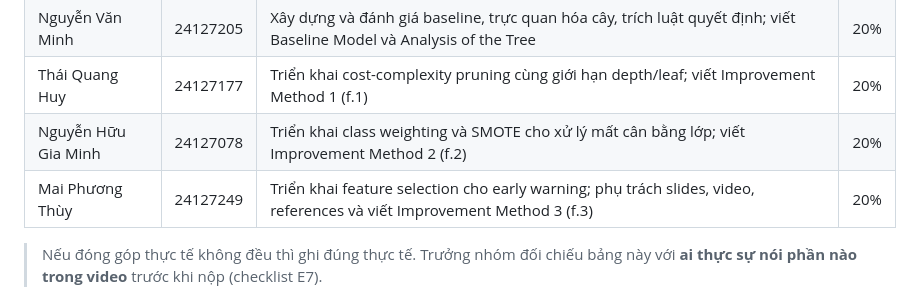
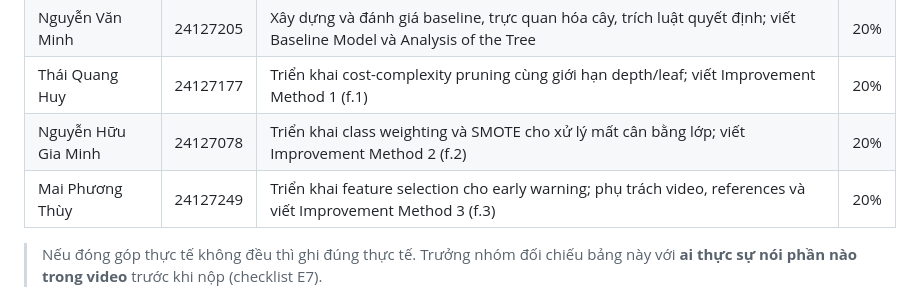
Before and after one commit to thphuc06/Lab2_DecisionTree, a Markdown page: docs/02-DATASET-VA-CONG-VIEC.md, the part around the change. Drawn GitHub-style.

Commit message:
modify conflict information

```diff
--- a/docs/02-DATASET-VA-CONG-VIEC.md
+++ b/docs/02-DATASET-VA-CONG-VIEC.md
@@ -550,7 +550,7 @@ Một đoạn ngắn thôi, nhưng nó thể hiện độ chín của nhóm và
 | Nguyễn Văn Minh | 24127205 | Xây dựng và đánh giá baseline, trực quan hóa cây, trích luật quyết định; viết Baseline Model và Analysis of the Tree | 20% |
 | Thái Quang Huy | 24127177 | Triển khai cost-complexity pruning cùng giới hạn depth/leaf; viết Improvement Method 1 (f.1) | 20% |
 | Nguyễn Hữu Gia Minh | 24127078 | Triển khai class weighting và SMOTE cho xử lý mất cân bằng lớp; viết Improvement Method 2 (f.2) | 20% |
-| Mai Phương Thùy | 24127249 | Triển khai feature selection cho early warning; phụ trách slides, video, references và viết Improvement Method 3 (f.3) | 20% |
+| Mai Phương Thùy | 24127249 | Triển khai feature selection cho early warning; phụ trách video, references và viết Improvement Method 3 (f.3) | 20% |
 
 > Nếu đóng góp thực tế không đều thì ghi đúng thực tế. Trưởng nhóm đối chiếu bảng này với **ai thực sự nói phần nào trong video** trước khi nộp (checklist E7).
 
```
